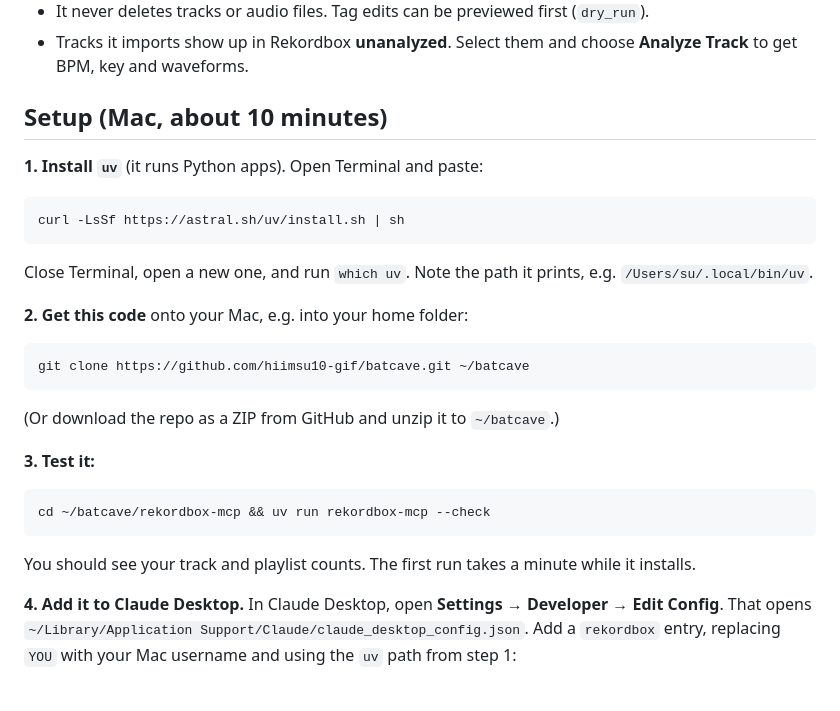
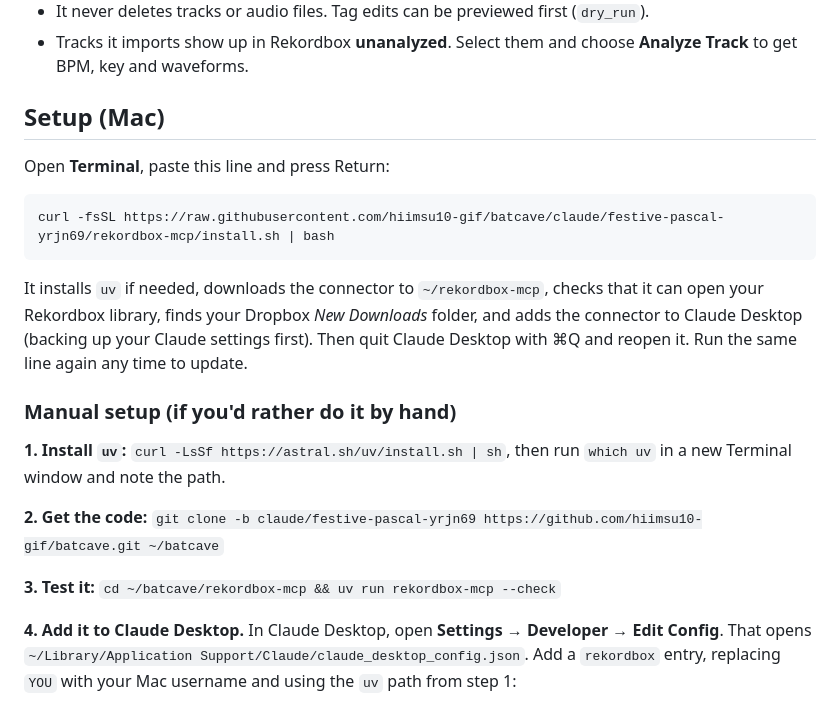
Before and after one commit to hiimsu10-gif/batcave, a Markdown page: rekordbox-mcp/README.md, the part around the change. Rendered like a GitHub page.

Commit message:
README: lead setup with the one-line installer
Co-Authored-By: Claude Opus 5.5 <noreply@anthropic.com>
Claude-Session: https://claude.ai/code/session_01DJqoXFD5LsQiNMDW9SVHme

````diff
--- a/rekordbox-mcp/README.md
+++ b/rekordbox-mcp/README.md
@@ -63,31 +63,27 @@ applied the next time Claude Desktop starts with Rekordbox closed.
 - Tracks it imports show up in Rekordbox **unanalyzed**. Select them and choose **Analyze Track**
   to get BPM, key and waveforms.
 
-## Setup (Mac, about 10 minutes)
+## Setup (Mac)
 
-**1. Install `uv`** (it runs Python apps). Open Terminal and paste:
+Open **Terminal**, paste this line and press Return:
 
 ```bash
-curl -LsSf https://astral.sh/uv/install.sh | sh
+curl -fsSL https://raw.githubusercontent.com/hiimsu10-gif/batcave/claude/festive-pascal-yrjn69/rekordbox-mcp/install.sh | bash
 ```
 
-Close Terminal, open a new one, and run `which uv`. Note the path it prints, e.g. `/Users/su/.local/bin/uv`.
+It installs `uv` if needed, downloads the connector to `~/rekordbox-mcp`, checks that it can
+open your Rekordbox library, finds your Dropbox *New Downloads* folder, and adds the connector
+to Claude Desktop (backing up your Claude settings first). Then quit Claude Desktop with ⌘Q and
+reopen it. Run the same line again any time to update.
 
-**2. Get this code** onto your Mac, e.g. into your home folder:
+### Manual setup (if you'd rather do it by hand)
 
-```bash
-git clone https://github.com/hiimsu10-gif/batcave.git ~/batcave
-```
+**1. Install `uv`:** `curl -LsSf https://astral.sh/uv/install.sh | sh`, then run `which uv` in a new
+Terminal window and note the path.
 
-(Or download the repo as a ZIP from GitHub and unzip it to `~/batcave`.)
+**2. Get the code:** `git clone -b claude/festive-pascal-yrjn69 https://github.com/hiimsu10-gif/batcave.git ~/batcave`
 
-**3. Test it:**
-
-```bash
-cd ~/batcave/rekordbox-mcp && uv run rekordbox-mcp --check
-```
-
-You should see your track and playlist counts. The first run takes a minute while it installs.
+**3. Test it:** `cd ~/batcave/rekordbox-mcp && uv run rekordbox-mcp --check`
 
 **4. Add it to Claude Desktop.** In Claude Desktop, open **Settings → Developer → Edit Config**.
 That opens `~/Library/Application Support/Claude/claude_desktop_config.json`. Add a
````
